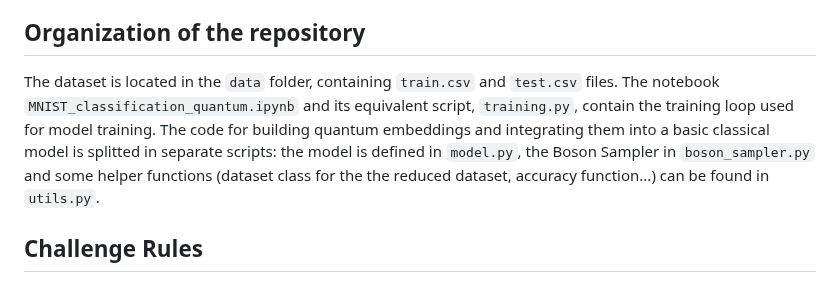
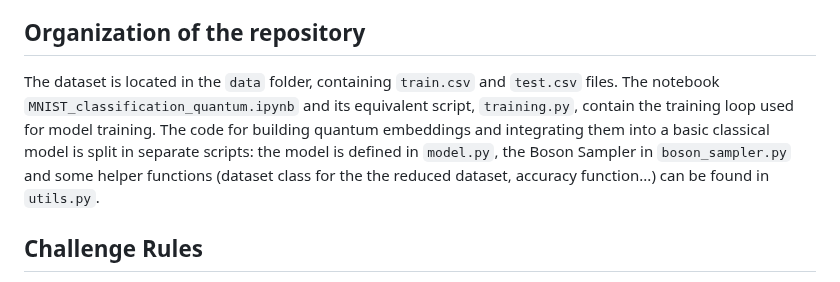
Before and after one commit to jump85/HybridAIQuantum-Challenge, a Markdown page: README.md, the part around the change. GitHub-like rendering.

```diff
--- a/README.md
+++ b/README.md
@@ -5,7 +5,7 @@ Your challenge is to tackle the well-known MNIST problem using a hybrid quantum
 The MNIST dataset consists of 70,000 handwritten digit images, each 28x28 pixels. For this quest, you'll work with a reduced dataset of 6,000 images and use a quantum kernel to predict the digits.
 ## Organization of the repository
 The dataset is located in the `data` folder, containing `train.csv` and `test.csv` files.
-The notebook `MNIST_classification_quantum.ipynb` and its equivalent script, `training.py`, contain the training loop used for model training. The code for building quantum embeddings and integrating them into a basic classical model is splitted in separate scripts: the model is defined in `model.py`, the Boson Sampler in `boson_sampler.py` and some helper functions (dataset class for the the reduced dataset, accuracy function...) can be found in `utils.py`.
+The notebook `MNIST_classification_quantum.ipynb` and its equivalent script, `training.py`, contain the training loop used for model training. The code for building quantum embeddings and integrating them into a basic classical model is split in separate scripts: the model is defined in `model.py`, the Boson Sampler in `boson_sampler.py` and some helper functions (dataset class for the the reduced dataset, accuracy function...) can be found in `utils.py`.
 
 ## Challenge Rules
 
```
